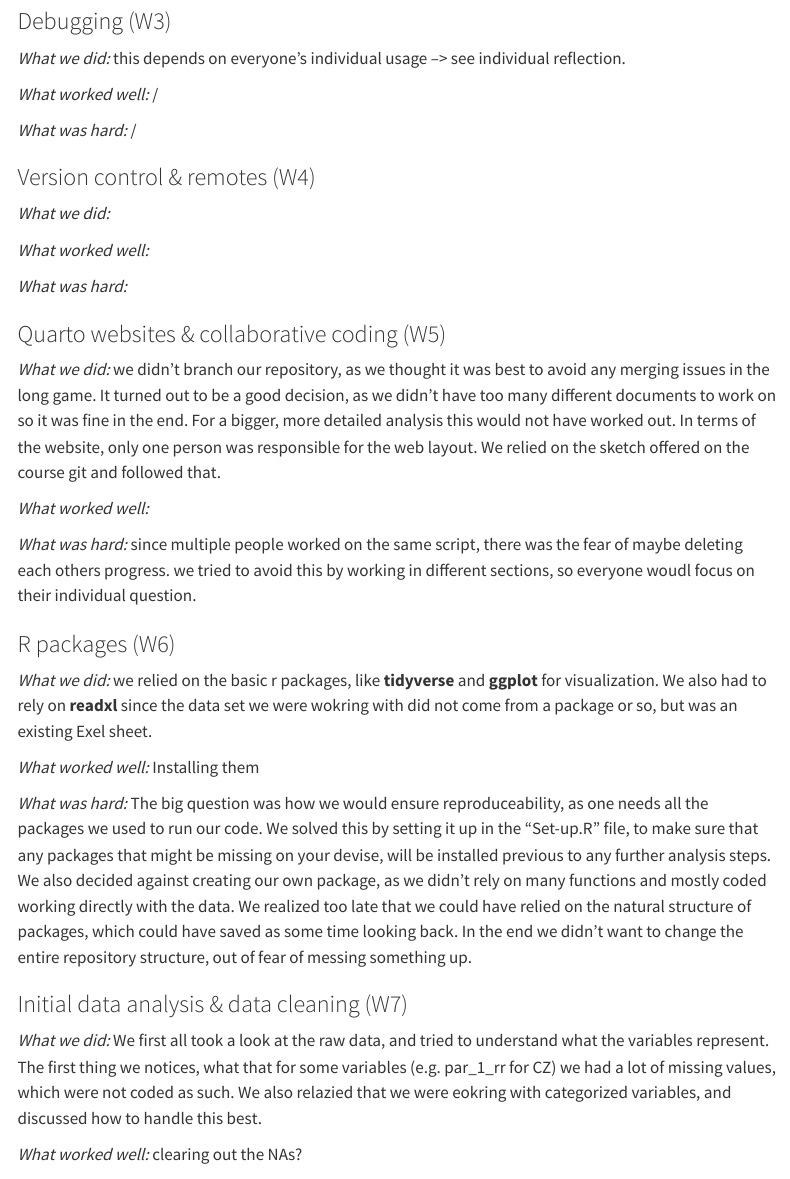
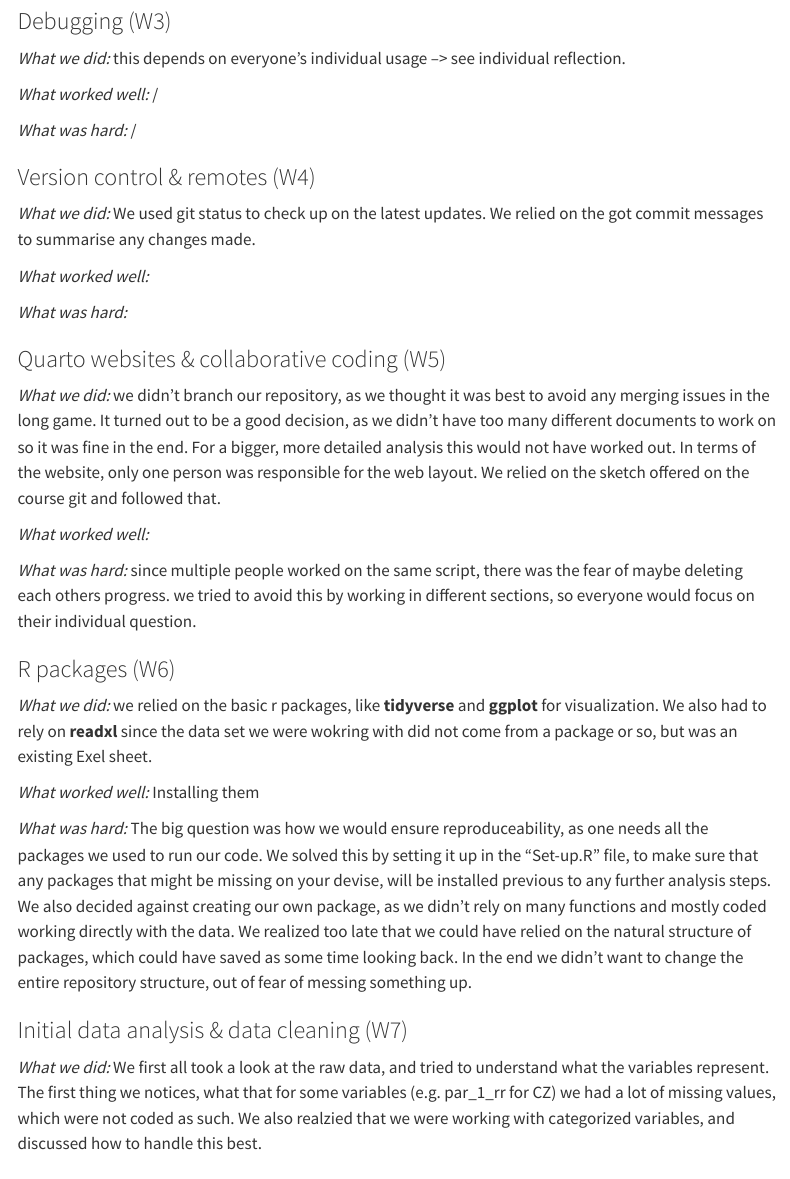
Before and after one commit to Nunalara/statprog2-groupproject, a Quarto document (report.qmd): the page in a window 1100 px wide, from 350 px down. Rendered offline with R 4.5, knitr and Pandoc in place of Quarto, with nearby package versions; menus at the side of the page are left out.

Commit message:
new plan

```diff
--- a/report.qmd
+++ b/report.qmd
@@ -27,7 +27,7 @@ If you did not use a skill, say so and note why.
 
 ### Version control & remotes (W4)
 
-*What we did:*
+*What we did:* We used git status to check up on the latest updates. We relied on the got commit messages to summarise any changes made.
 
 *What worked well:*
 
@@ -40,7 +40,7 @@ In terms of the website, only one person was responsible for the web layout. We
 
 *What worked well:*
 
-*What was hard:* since multiple people worked on the same script, there was the fear of maybe deleting each others progress. we tried to avoid this by working in different sections, so everyone woudl focus on their individual question.
+*What was hard:* since multiple people worked on the same script, there was the fear of maybe deleting each others progress. we tried to avoid this by working in different sections, so everyone would focus on their individual question.
 
 ### R packages (W6)
 
@@ -53,7 +53,7 @@ We also decided against creating our own package, as we didn't rely on many func
 
 ### Initial data analysis & data cleaning (W7)
 
-*What we did:* We first all took a look at the raw data, and tried to understand what the variables represent. The first thing we notices, what that for some variables (e.g. par_1_rr for CZ) we had a lot of missing values, which were not coded as such. We also relazied that we were eokring with categorized variables, and discussed how to handle this best.
+*What we did:* We first all took a look at the raw data, and tried to understand what the variables represent. The first thing we notices, what that for some variables (e.g. par_1_rr for CZ) we had a lot of missing values, which were not coded as such. We also realzied that we were working with categorized variables, and discussed how to handle this best.
 
 *What worked well:* clearing out the NAs?
 
```
Also changed, not shown: report.qmd (2 more changed lines).
